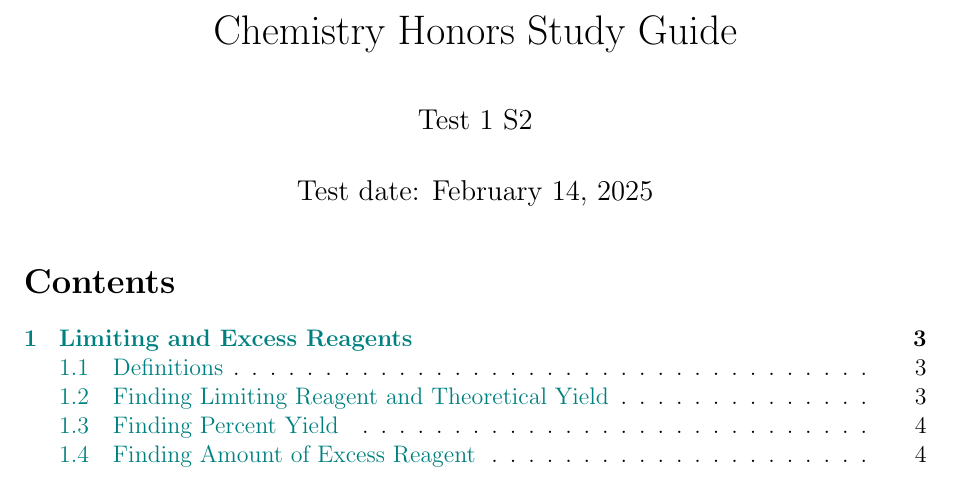
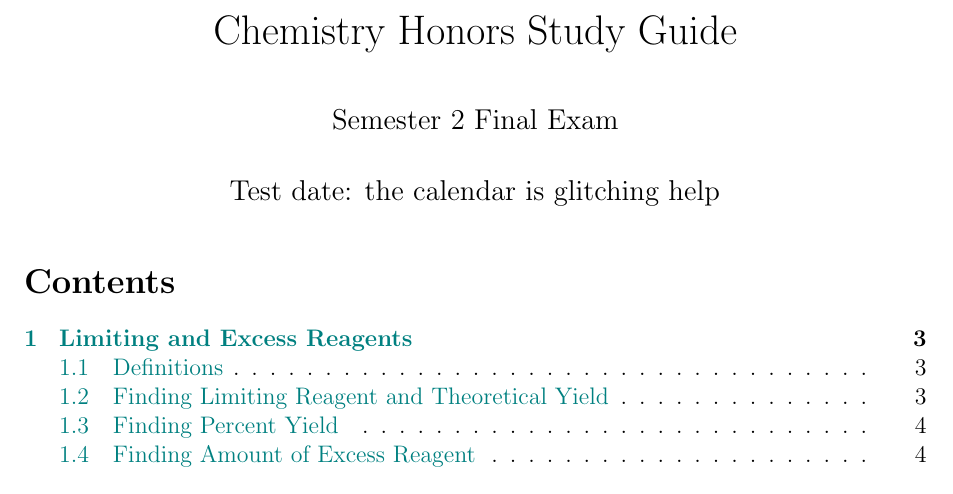
Before and after one commit to leucinemymind/chemhstudymaterials, a LaTeX document (chem/semester2/FINAL/finalchem.tex): part of page 1 of 25, cut so that both start at the same text. Compiled offline with pdfLaTeX.

Commit message:
fixed header

```diff
--- a/chem/semester2/FINAL/finalchem.tex
+++ b/chem/semester2/FINAL/finalchem.tex
@@ -37,8 +37,8 @@ urlcolor=teal           % Set color for URLs
 }
 
 \title{Chemistry Honors Study Guide}
-\author{Test 1 S2}
-\date{Test date: February 14, 2025}
+\author{Semester 2 Final Exam}
+\date{Test date: the calendar is glitching help}
 
 \begin{document}
 
```
Also changed, not shown: chem/semester2/FINAL/finalchem.pdf.
